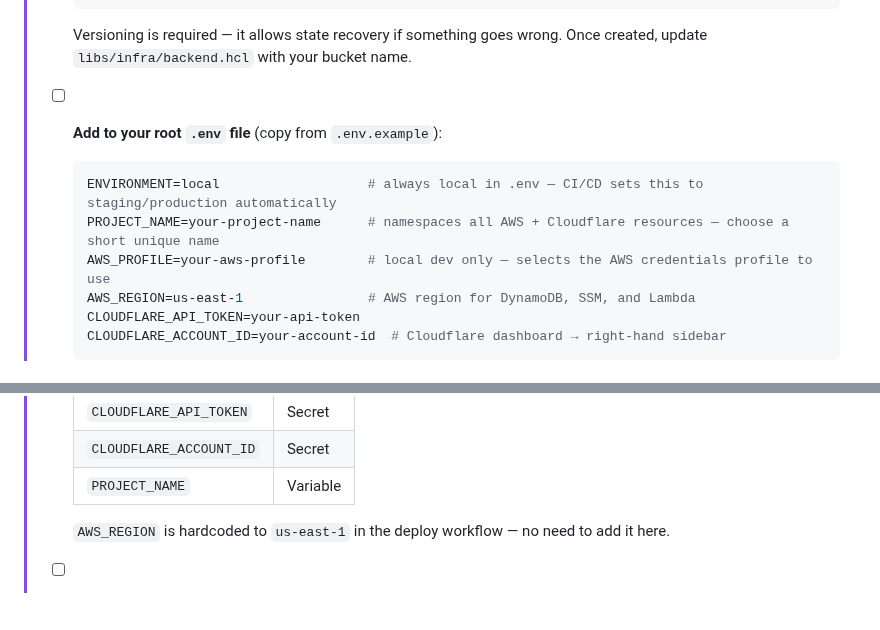
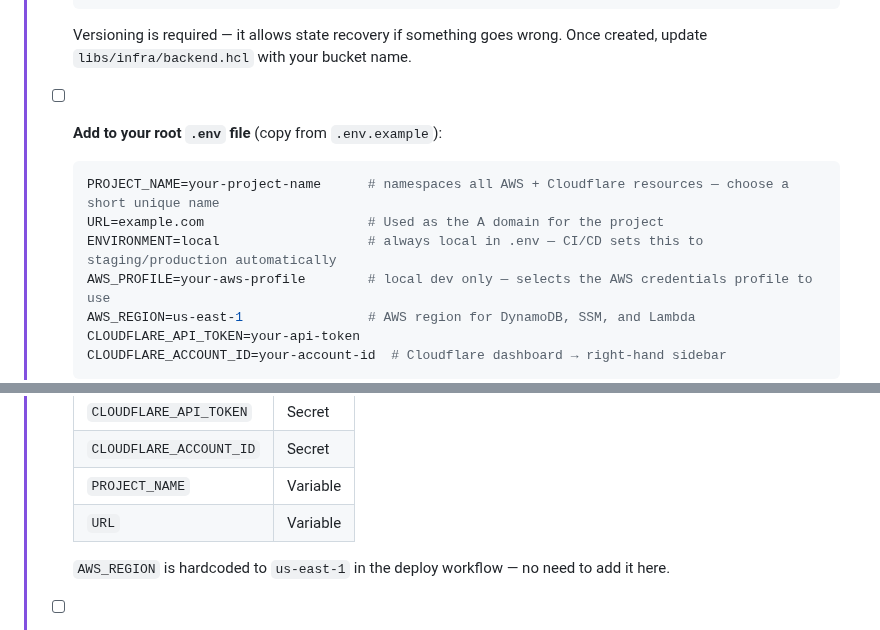
Before and after one commit to barrysteyn/nx-launchpad, a Markdown page: README.md, 2 parts joined by grey strips. GitHub-like rendering; blank space fills up the shorter version.

Commit message:
docs: add URL env var to one-time setup instructions
Co-Authored-By: Claude Sonnet 4.6 <noreply@anthropic.com>

````diff
--- a/README.md
+++ b/README.md
@@ -28,8 +28,9 @@ A production-ready Nx monorepo launchpad supporting Python (uv), Node.js (TypeSc
 >
 > - [ ] **Add to your root `.env` file** (copy from `.env.example`):
 >   ```bash
+>   PROJECT_NAME=your-project-name      # namespaces all AWS + Cloudflare resources — choose a short unique name
+>   URL=example.com                     # Used as the A domain for the project
 >   ENVIRONMENT=local                   # always local in .env — CI/CD sets this to staging/production automatically
->   PROJECT_NAME=your-project-name      # namespaces all AWS + Cloudflare resources — choose a short unique name
 >   AWS_PROFILE=your-aws-profile        # local dev only — selects the AWS credentials profile to use
 >   AWS_REGION=us-east-1                # AWS region for DynamoDB, SSM, and Lambda
 >   CLOUDFLARE_API_TOKEN=your-api-token
@@ -46,6 +47,7 @@ A production-ready Nx monorepo launchpad supporting Python (uv), Node.js (TypeSc
 >   | `CLOUDFLARE_API_TOKEN` | Secret |
 >   | `CLOUDFLARE_ACCOUNT_ID` | Secret |
 >   | `PROJECT_NAME` | Variable |
+>   | `URL` | Variable |
 >
 >   `AWS_REGION` is hardcoded to `us-east-1` in the deploy workflow — no need to add it here.
 >
````
